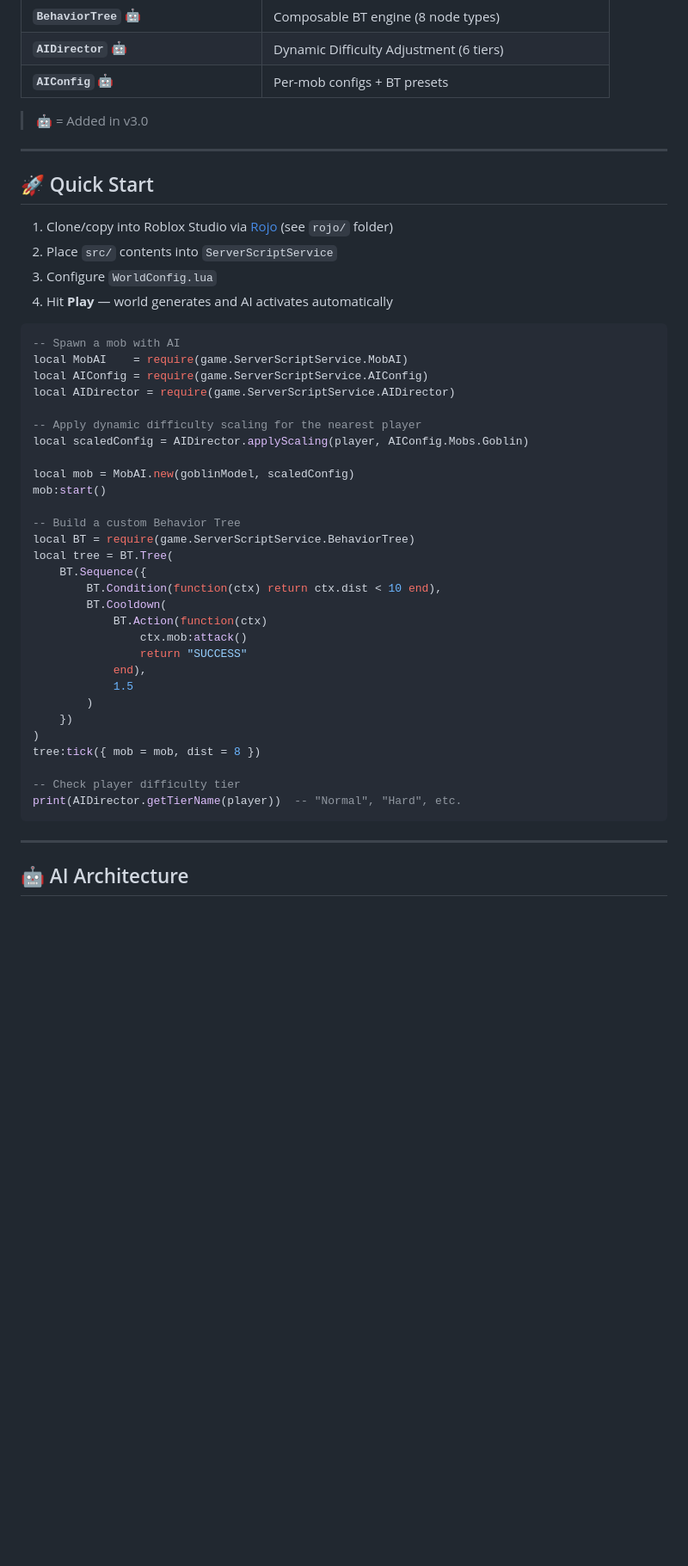
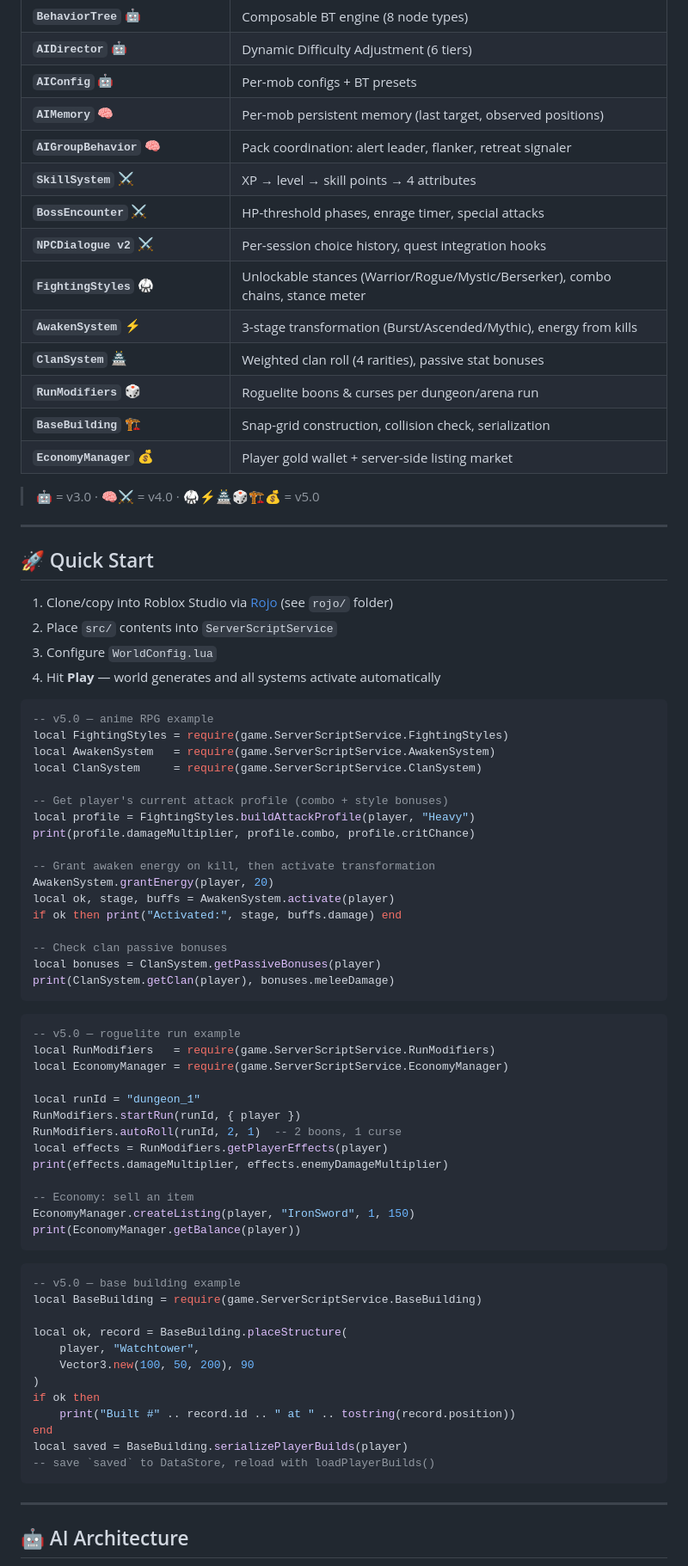
Before and after one commit to Gzeu/roblox-procedural-worlds, a Markdown page: README.md, the part around one of its changes. Shown at 86% size. Rendered like a GitHub page; blank space fills up the shorter version.

Commit message:
docs: update README to v5.0 — add FightingStyles, AwakenSystem, ClanSystem, RunModifiers, BaseBuilding, EconomyManager

````diff
--- a/README.md
+++ b/README.md
@@ -43,8 +43,19 @@
 | **`BehaviorTree`** 🤖 | Composable BT engine (8 node types) |
 | **`AIDirector`** 🤖 | Dynamic Difficulty Adjustment (6 tiers) |
 | **`AIConfig`** 🤖 | Per-mob configs + BT presets |
+| **`AIMemory`** 🧠 | Per-mob persistent memory (last target, observed positions) |
+| **`AIGroupBehavior`** 🧠 | Pack coordination: alert leader, flanker, retreat signaler |
+| **`SkillSystem`** ⚔️ | XP → level → skill points → 4 attributes |
+| **`BossEncounter`** ⚔️ | HP-threshold phases, enrage timer, special attacks |
+| **`NPCDialogue v2`** ⚔️ | Per-session choice history, quest integration hooks |
+| **`FightingStyles`** 🥋 | Unlockable stances (Warrior/Rogue/Mystic/Berserker), combo chains, stance meter |
+| **`AwakenSystem`** ⚡ | 3-stage transformation (Burst/Ascended/Mythic), energy from kills |
+| **`ClanSystem`** 🏯 | Weighted clan roll (4 rarities), passive stat bonuses |
+| **`RunModifiers`** 🎲 | Roguelite boons & curses per dungeon/arena run |
+| **`BaseBuilding`** 🏗️ | Snap-grid construction, collision check, serialization |
+| **`EconomyManager`** 💰 | Player gold wallet + server-side listing market |
 
-> 🤖 = Added in v3.0
+> 🤖 = v3.0 · 🧠⚔️ = v4.0 · 🥋⚡🏯🎲🏗️💰 = v5.0
 
 ---
 
@@ -53,38 +64,57 @@
 1. Clone/copy into Roblox Studio via [Rojo](https://rojo.space) (see `rojo/` folder)
 2. Place `src/` contents into `ServerScriptService`
 3. Configure `WorldConfig.lua`
-4. Hit **Play** — world generates and AI activates automatically
+4. Hit **Play** — world generates and all systems activate automatically
 
 ```lua
--- Spawn a mob with AI
-local MobAI    = require(game.ServerScriptService.MobAI)
-local AIConfig = require(game.ServerScriptService.AIConfig)
-local AIDirector = require(game.ServerScriptService.AIDirector)
+-- v5.0 — anime RPG example
+local FightingStyles = require(game.ServerScriptService.FightingStyles)
+local AwakenSystem   = require(game.ServerScriptService.AwakenSystem)
+local ClanSystem     = require(game.ServerScriptService.ClanSystem)
 
--- Apply dynamic difficulty scaling for the nearest player
-local scaledConfig = AIDirector.applyScaling(player, AIConfig.Mobs.Goblin)
+-- Get player's current attack profile (combo + style bonuses)
+local profile = FightingStyles.buildAttackProfile(player, "Heavy")
+print(profile.damageMultiplier, profile.combo, profile.critChance)
 
-local mob = MobAI.new(goblinModel, scaledConfig)
-mob:start()
+-- Grant awaken energy on kill, then activate transformation
+AwakenSystem.grantEnergy(player, 20)
+local ok, stage, buffs = AwakenSystem.activate(player)
+if ok then print("Activated:", stage, buffs.damage) end
 
--- Build a custom Behavior Tree
-local BT = require(game.ServerScriptService.BehaviorTree)
-local tree = BT.Tree(
-    BT.Sequence({
-        BT.Condition(function(ctx) return ctx.dist < 10 end),
-        BT.Cooldown(
-            BT.Action(function(ctx)
-                ctx.mob:attack()
-                return "SUCCESS"
-            end),
-            1.5
-        )
-    })
+-- Check clan passive bonuses
+local bonuses = ClanSystem.getPassiveBonuses(player)
+print(ClanSystem.getClan(player), bonuses.meleeDamage)
+```
+
+```lua
+-- v5.0 — roguelite run example
+local RunModifiers   = require(game.ServerScriptService.RunModifiers)
+local EconomyManager = require(game.ServerScriptService.EconomyManager)
+
+local runId = "dungeon_1"
+RunModifiers.startRun(runId, { player })
+RunModifiers.autoRoll(runId, 2, 1)  -- 2 boons, 1 curse
+local effects = RunModifiers.getPlayerEffects(player)
+print(effects.damageMultiplier, effects.enemyDamageMultiplier)
+
+-- Economy: sell an item
+EconomyManager.createListing(player, "IronSword", 1, 150)
+print(EconomyManager.getBalance(player))
+```
+
+```lua
+-- v5.0 — base building example
+local BaseBuilding = require(game.ServerScriptService.BaseBuilding)
+
+local ok, record = BaseBuilding.placeStructure(
+    player, "Watchtower",
+    Vector3.new(100, 50, 200), 90
 )
-tree:tick({ mob = mob, dist = 8 })
-
--- Check player difficulty tier
-print(AIDirector.getTierName(player))  -- "Normal", "Hard", etc.
+if ok then
+    print("Built #" .. record.id .. " at " .. tostring(record.position))
+end
+local saved = BaseBuilding.serializePlayerBuilds(player)
+-- save `saved` to DataStore, reload with loadPlayerBuilds()
 ```
 
 ---
````
Also changed, not shown: other parts of README.md (+100 -25 lines).
